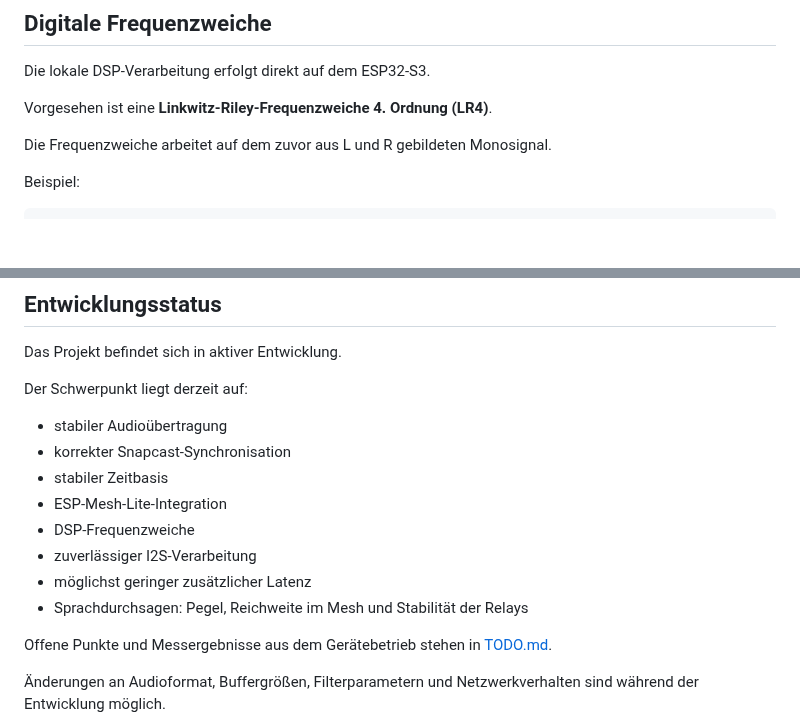
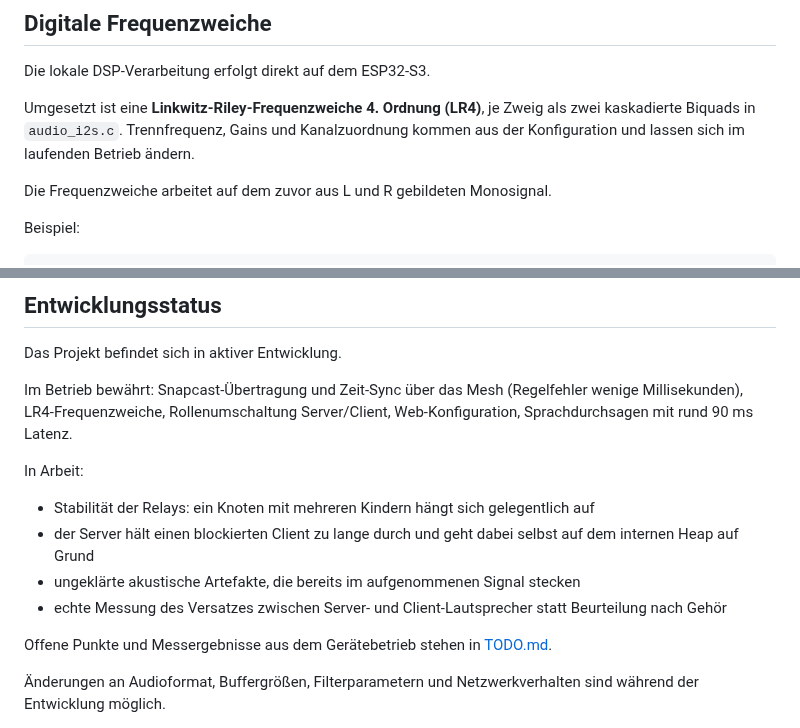
Before and after one commit to pillepalle127/ESP32S3_Mesh_Snapserver, a Markdown page: README.md, 2 parts joined by grey strips. Drawn GitHub-style; blank space fills up the shorter version.

Commit message:
docs: say what the firmware does today instead of what it aims at
The status section read as a list of focus areas, which made working
parts look unfinished: time sync holds to a few milliseconds, the
crossover is in, roles and voice announcements work. It now separates
what has proven itself on device from what is genuinely open, and the
open items name the actual symptoms rather than the subsystem.

The crossover chapter still announced LR4 as planned. It has been
implemented for a while, as two cascaded biquads per branch, and its
parameters apply without a reboot.

```diff
--- a/README.md
+++ b/README.md
@@ -130,7 +130,10 @@ Damit wird ausdrücklich keine getrennte Frequenzweiche für den linken und rech
 
 Die lokale DSP-Verarbeitung erfolgt direkt auf dem ESP32-S3.
 
-Vorgesehen ist eine **Linkwitz-Riley-Frequenzweiche 4. Ordnung (LR4)**.
+Umgesetzt ist eine **Linkwitz-Riley-Frequenzweiche 4. Ordnung (LR4)**, je
+Zweig als zwei kaskadierte Biquads in `audio_i2s.c`. Trennfrequenz, Gains und
+Kanalzuordnung kommen aus der Konfiguration und lassen sich im laufenden
+Betrieb ändern.
 
 Die Frequenzweiche arbeitet auf dem zuvor aus L und R gebildeten Monosignal.
 
@@ -566,16 +569,20 @@ GPIO 7   ESP32-S3 DOUT -> PCM5102A DIN
 
 Das Projekt befindet sich in aktiver Entwicklung.
 
-Der Schwerpunkt liegt derzeit auf:
+Im Betrieb bewährt: Snapcast-Übertragung und Zeit-Sync über das Mesh
+(Regelfehler wenige Millisekunden), LR4-Frequenzweiche, Rollenumschaltung
+Server/Client, Web-Konfiguration, Sprachdurchsagen mit rund 90 ms Latenz.
 
-* stabiler Audioübertragung
-* korrekter Snapcast-Synchronisation
-* stabiler Zeitbasis
-* ESP-Mesh-Lite-Integration
-* DSP-Frequenzweiche
-* zuverlässiger I2S-Verarbeitung
-* möglichst geringer zusätzlicher Latenz
-* Sprachdurchsagen: Pegel, Reichweite im Mesh und Stabilität der Relays
+In Arbeit:
+
+* Stabilität der Relays: ein Knoten mit mehreren Kindern hängt sich
+  gelegentlich auf
+* der Server hält einen blockierten Client zu lange durch und geht dabei
+  selbst auf dem internen Heap auf Grund
+* ungeklärte akustische Artefakte, die bereits im aufgenommenen Signal
+  stecken
+* echte Messung des Versatzes zwischen Server- und Client-Lautsprecher
+  statt Beurteilung nach Gehör
 
 Offene Punkte und Messergebnisse aus dem Gerätebetrieb stehen in
 [TODO.md](TODO.md).
```
